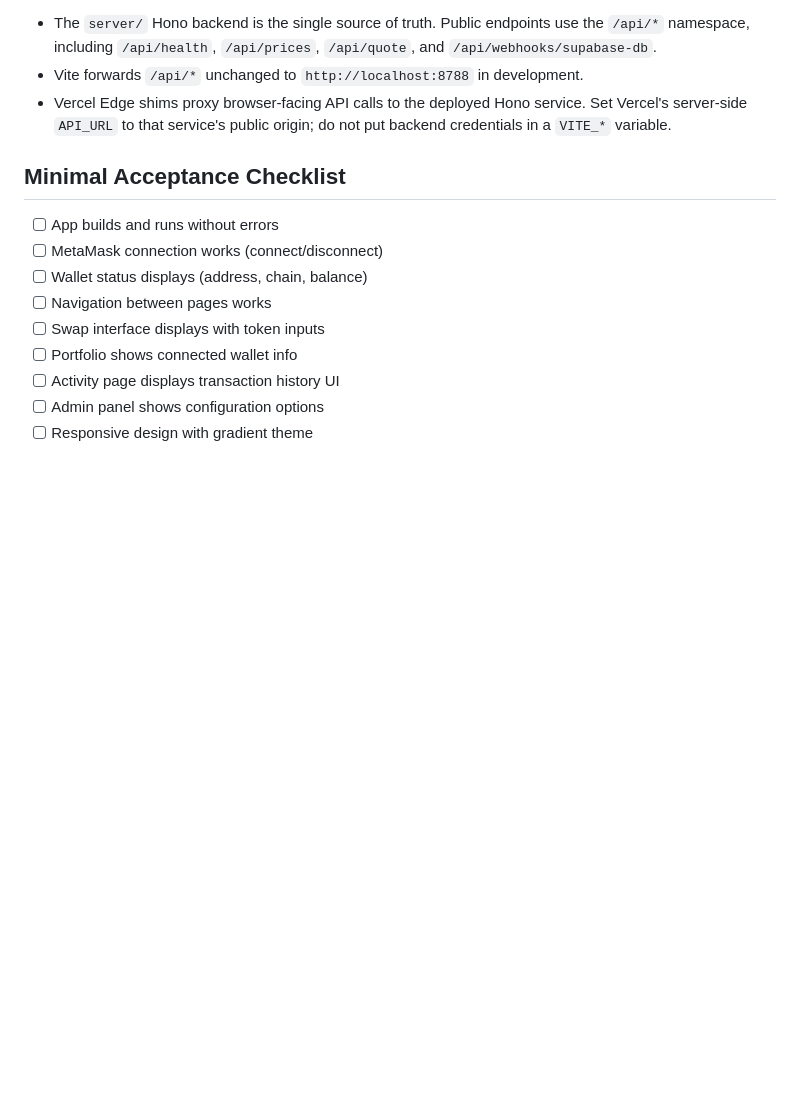
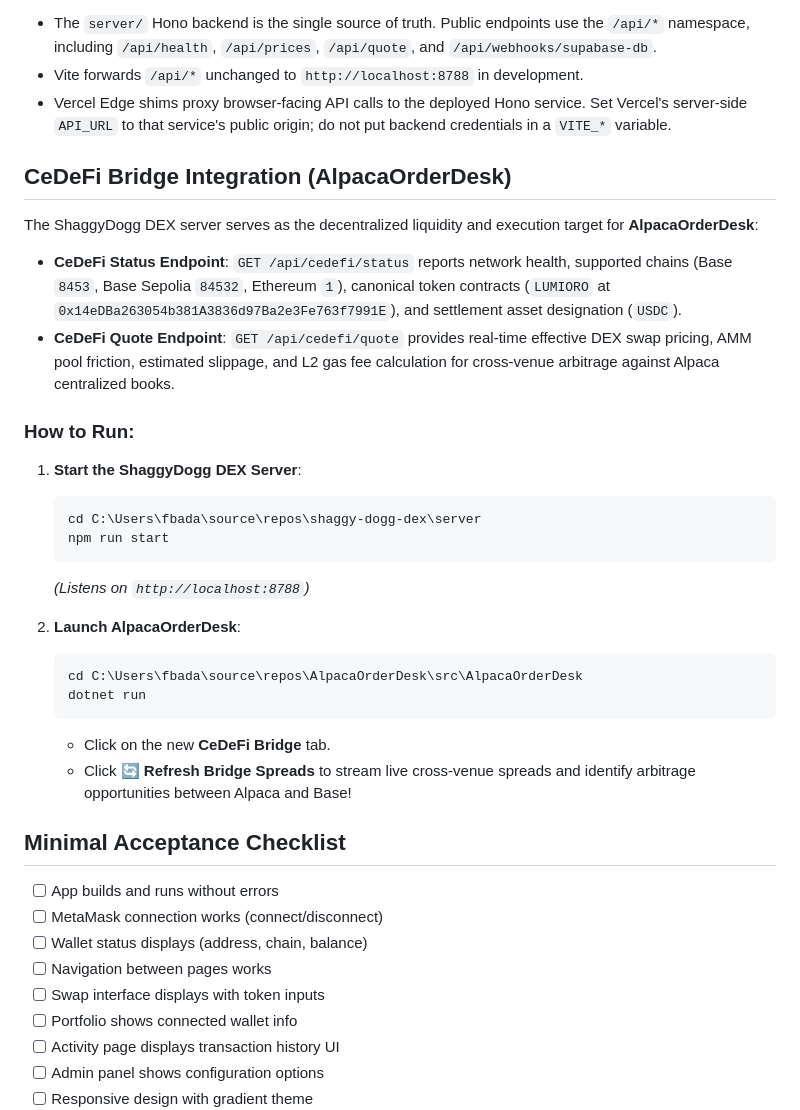
Before and after one commit to rickrichi/shaggy-dogg-dex, a Markdown page: README.md, the part around the change. Rendered like a GitHub page; blank space fills up the shorter version.

Commit message:
docs: document CeDeFi Bridge integration and startup instructions in README

````diff
--- a/README.md
+++ b/README.md
@@ -44,6 +44,29 @@ Canonical API choice:
   server-side `API_URL` to that service's public origin; do not put backend credentials in a
   `VITE_*` variable.
 
+## CeDeFi Bridge Integration (AlpacaOrderDesk)
+
+The ShaggyDogg DEX server serves as the decentralized liquidity and execution target for **AlpacaOrderDesk**:
+
+- **CeDeFi Status Endpoint**: `GET /api/cedefi/status` reports network health, supported chains (Base `8453`, Base Sepolia `84532`, Ethereum `1`), canonical token contracts (`LUMIORO` at `0x14eDBa263054b381A3836d97Ba2e3Fe763f7991E`), and settlement asset designation (`USDC`).
+- **CeDeFi Quote Endpoint**: `GET /api/cedefi/quote` provides real-time effective DEX swap pricing, AMM pool friction, estimated slippage, and L2 gas fee calculation for cross-venue arbitrage against Alpaca centralized books.
+
+### How to Run:
+1. **Start the ShaggyDogg DEX Server**:
+   ```powershell
+   cd C:\Users\fbada\source\repos\shaggy-dogg-dex\server
+   npm run start
+   ```
+   *(Listens on `http://localhost:8788`)*
+
+2. **Launch AlpacaOrderDesk**:
+   ```powershell
+   cd C:\Users\fbada\source\repos\AlpacaOrderDesk\src\AlpacaOrderDesk
+   dotnet run
+   ```
+   - Click on the new **CeDeFi Bridge** tab.
+   - Click **🔄 Refresh Bridge Spreads** to stream live cross-venue spreads and identify arbitrage opportunities between Alpaca and Base!
+
 ## Minimal Acceptance Checklist
 
 - [ ] App builds and runs without errors
````
